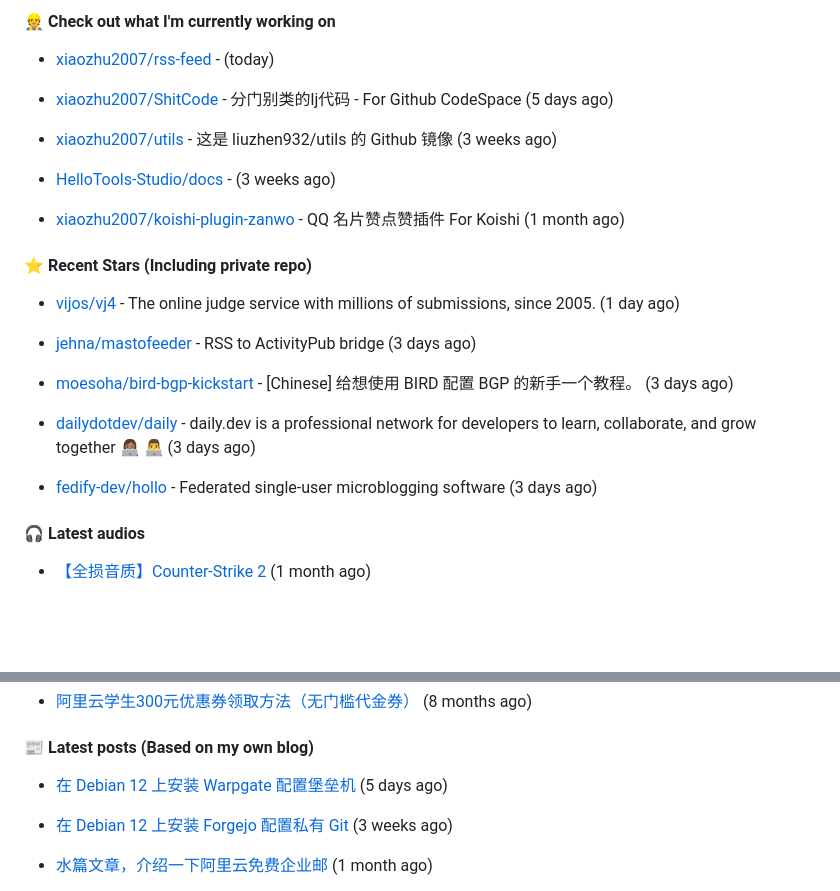
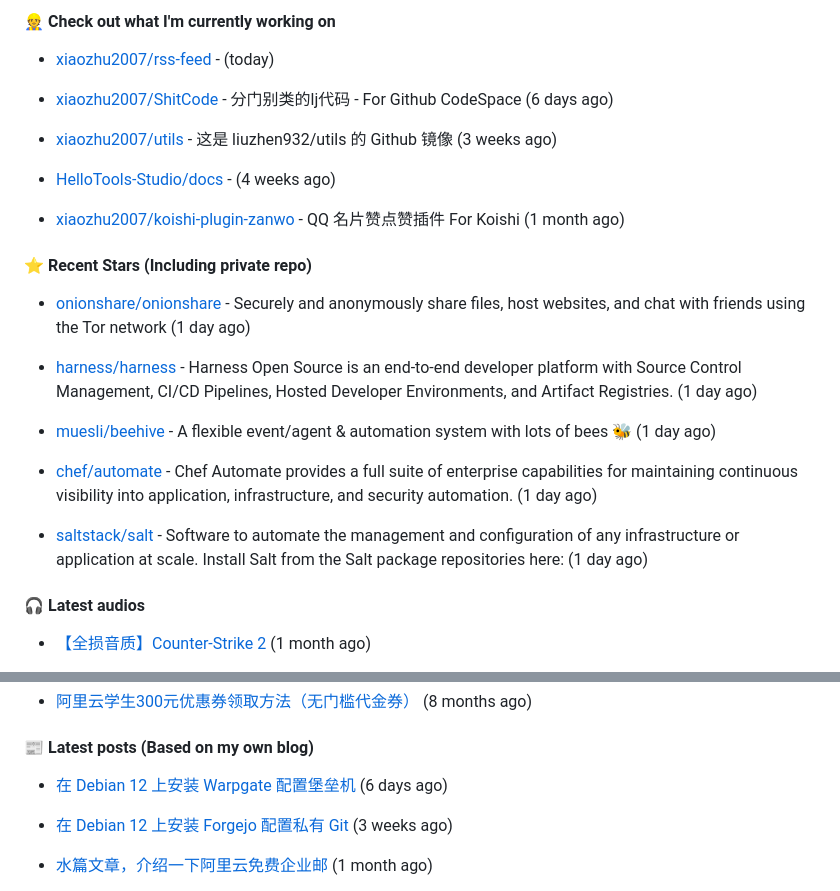
Before and after one commit to xiaozhu2007/xiaozhu2007, a Markdown page: README.md, 2 parts joined by grey strips. Drawn GitHub-style; blank space fills up the shorter version.

Commit message:
docs: Update generated README [skip ci]

```diff
--- a/README.md
+++ b/README.md
@@ -35,11 +35,11 @@ Length: 250 [text/x-plain]
 
 - [xiaozhu2007/rss-feed](https://github.com/xiaozhu2007/rss-feed) -  (today)
 
-- [xiaozhu2007/ShitCode](https://github.com/xiaozhu2007/ShitCode) - 分门别类的lj代码 - For Github CodeSpace (5 days ago)
+- [xiaozhu2007/ShitCode](https://github.com/xiaozhu2007/ShitCode) - 分门别类的lj代码 - For Github CodeSpace (6 days ago)
 
 - [xiaozhu2007/utils](https://github.com/xiaozhu2007/utils) - 这是 liuzhen932/utils 的 Github 镜像 (3 weeks ago)
 
-- [HelloTools-Studio/docs](https://github.com/HelloTools-Studio/docs) -  (3 weeks ago)
+- [HelloTools-Studio/docs](https://github.com/HelloTools-Studio/docs) -  (4 weeks ago)
 
 - [xiaozhu2007/koishi-plugin-zanwo](https://github.com/xiaozhu2007/koishi-plugin-zanwo) - QQ 名片赞点赞插件 For Koishi (1 month ago)
 
@@ -47,15 +47,15 @@ Length: 250 [text/x-plain]
 
 
 
-- [vijos/vj4](https://github.com/vijos/vj4) - The online judge service with millions of submissions, since 2005. (1 day ago)
+- [onionshare/onionshare](https://github.com/onionshare/onionshare) - Securely and anonymously share files, host websites, and chat with friends using the Tor network (1 day ago)
 
-- [jehna/mastofeeder](https://github.com/jehna/mastofeeder) - RSS to ActivityPub bridge (3 days ago)
+- [harness/harness](https://github.com/harness/harness) - Harness Open Source is an end-to-end developer platform with Source Control Management, CI/CD Pipelines, Hosted Developer Environments, and Artifact Registries. (1 day ago)
 
-- [moesoha/bird-bgp-kickstart](https://github.com/moesoha/bird-bgp-kickstart) - [Chinese] 给想使用 BIRD 配置 BGP 的新手一个教程。 (3 days ago)
+- [muesli/beehive](https://github.com/muesli/beehive) - A flexible event/agent &amp; automation system with lots of bees 🐝 (1 day ago)
 
-- [dailydotdev/daily](https://github.com/dailydotdev/daily) - daily.dev is a professional network for developers to learn, collaborate, and grow together 👩🏽‍💻 👨‍💻 (3 days ago)
+- [chef/automate](https://github.com/chef/automate) - Chef Automate provides a full suite of enterprise capabilities for maintaining continuous visibility into application, infrastructure, and security automation.  (1 day ago)
 
-- [fedify-dev/hollo](https://github.com/fedify-dev/hollo) - Federated single-user microblogging software (3 days ago)
+- [saltstack/salt](https://github.com/saltstack/salt) - Software to automate the management and configuration of any infrastructure or application at scale. Install Salt from the Salt package repositories here: (1 day ago)
 
 #### 🎧 Latest audios
 
@@ -77,7 +77,7 @@ Length: 250 [text/x-plain]
 
 #### 📰 Latest posts (Based on my own blog)
 
-- [在 Debian 12 上安装 Warpgate 配置堡垒机](https://blog.liuzhen932.top/posts/hello-warpgate/) (5 days ago)
+- [在 Debian 12 上安装 Warpgate 配置堡垒机](https://blog.liuzhen932.top/posts/hello-warpgate/) (6 days ago)
 
 - [在 Debian 12 上安装 Forgejo 配置私有 Git](https://blog.liuzhen932.top/posts/hello-forgejo/) (3 weeks ago)
 
```
